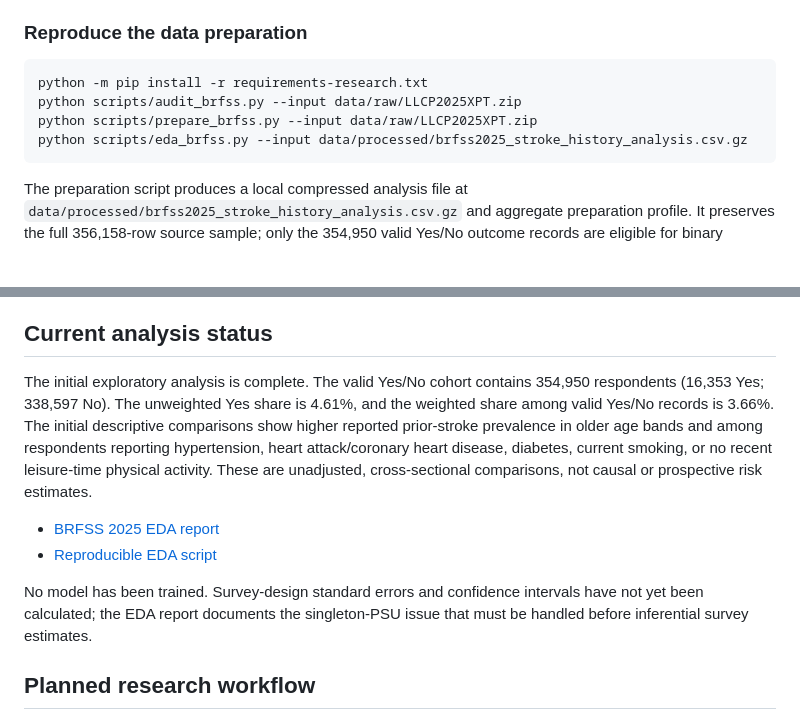
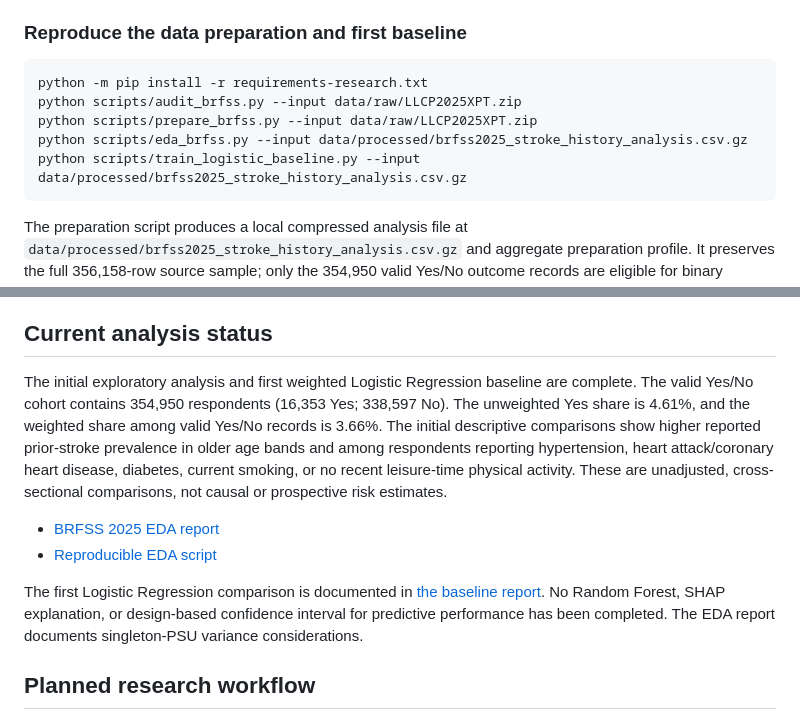
Before and after one commit to ARGS-PYH/Stroke-prediction, a Markdown page: README.md, 2 parts joined by grey strips. Drawn GitHub-style; blank space fills up the shorter version.

Commit message:
docs: update project status with Logistic Regression baseline

````diff
--- a/README.md
+++ b/README.md
@@ -39,13 +39,14 @@ Download the ZIP archive locally and keep it under `data/raw/`. You can pass the
 - [Feature selection and survey-aware validation](docs/FEATURE-SELECTION-VALIDATION.md)
 - [Research plan](docs/RESEARCH-PLAN.md)
 
-### Reproduce the data preparation
+### Reproduce the data preparation and first baseline
 
 ```bash
 python -m pip install -r requirements-research.txt
 python scripts/audit_brfss.py --input data/raw/LLCP2025XPT.zip
 python scripts/prepare_brfss.py --input data/raw/LLCP2025XPT.zip
 python scripts/eda_brfss.py --input data/processed/brfss2025_stroke_history_analysis.csv.gz
+python scripts/train_logistic_baseline.py --input data/processed/brfss2025_stroke_history_analysis.csv.gz
 ```
 
 The preparation script produces a local compressed analysis file at `data/processed/brfss2025_stroke_history_analysis.csv.gz` and aggregate preparation profile. It preserves the full 356,158-row source sample; only the 354,950 valid Yes/No outcome records are eligible for binary modelling. The respondent-level output is not stored in GitHub.
@@ -65,12 +66,12 @@ The initial valid-outcome cohort has 354,950 records: 16,353 Yes and 338,597 No.
 
 ## Current analysis status
 
-The initial exploratory analysis is complete. The valid Yes/No cohort contains 354,950 respondents (16,353 Yes; 338,597 No). The unweighted Yes share is 4.61%, and the weighted share among valid Yes/No records is 3.66%. The initial descriptive comparisons show higher reported prior-stroke prevalence in older age bands and among respondents reporting hypertension, heart attack/coronary heart disease, diabetes, current smoking, or no recent leisure-time physical activity. These are unadjusted, cross-sectional comparisons, not causal or prospective risk estimates.
+The initial exploratory analysis and first weighted Logistic Regression baseline are complete. The valid Yes/No cohort contains 354,950 respondents (16,353 Yes; 338,597 No). The unweighted Yes share is 4.61%, and the weighted share among valid Yes/No records is 3.66%. The initial descriptive comparisons show higher reported prior-stroke prevalence in older age bands and among respondents reporting hypertension, heart attack/coronary heart disease, diabetes, current smoking, or no recent leisure-time physical activity. These are unadjusted, cross-sectional comparisons, not causal or prospective risk estimates.
 
 - [BRFSS 2025 EDA report](docs/EDA-2025.md)
 - [Reproducible EDA script](scripts/eda_brfss.py)
 
-No model has been trained. Survey-design standard errors and confidence intervals have not yet been calculated; the EDA report documents the singleton-PSU issue that must be handled before inferential survey estimates.
+The first Logistic Regression comparison is documented in [the baseline report](docs/LOGISTIC-BASELINE-2025.md). No Random Forest, SHAP explanation, or design-based confidence interval for predictive performance has been completed. The EDA report documents singleton-PSU variance considerations.
 
 ## Planned research workflow
 
````
